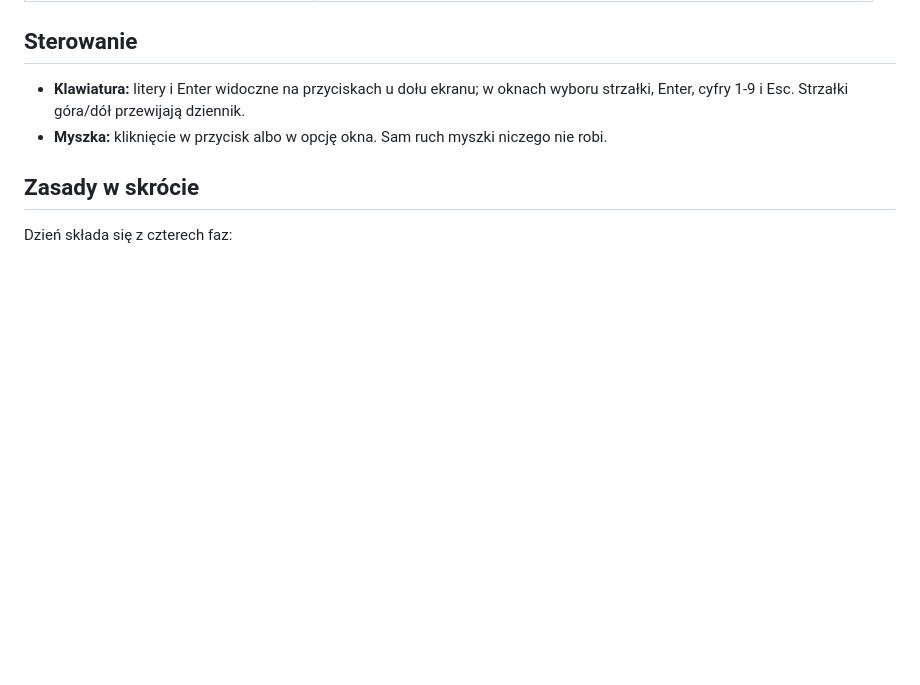
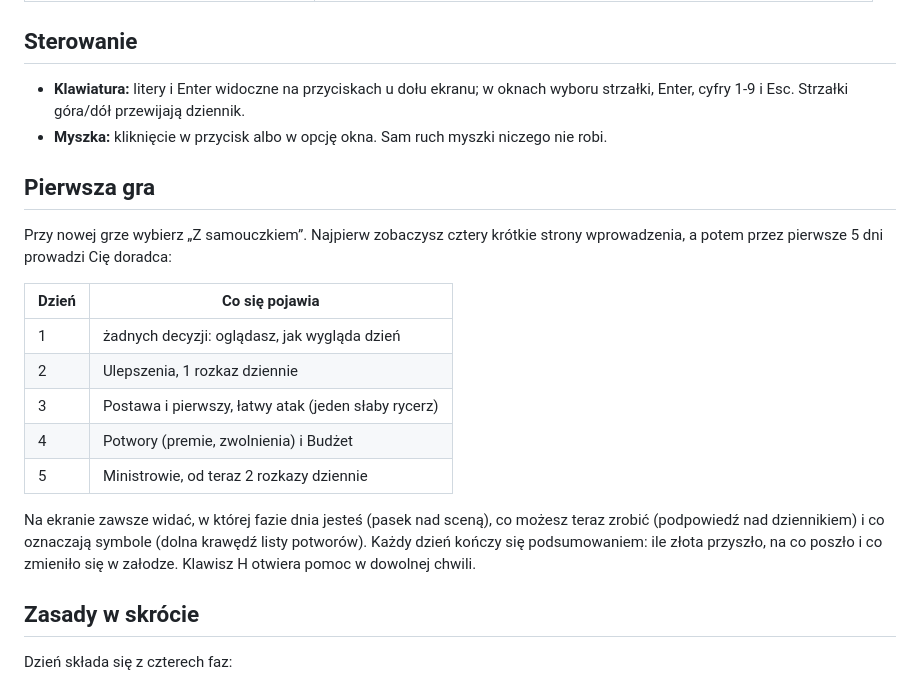
Before and after one commit to MarekSpodBiedry/WladcaLochow, a Markdown page: README.md, the part around one of its changes. Rendered like a GitHub page; blank space fills up the shorter version.

Commit message:
docs: opis samouczka i nowe zrzuty ekranu

```diff
--- a/README.md
+++ b/README.md
@@ -37,6 +39,24 @@ Opcje:
 - **Klawiatura:** litery i Enter widoczne na przyciskach u dołu ekranu; w oknach wyboru strzałki,
   Enter, cyfry 1-9 i Esc. Strzałki góra/dół przewijają dziennik.
 - **Myszka:** kliknięcie w przycisk albo w opcję okna. Sam ruch myszki niczego nie robi.
+
+## Pierwsza gra
+
+Przy nowej grze wybierz „Z samouczkiem”. Najpierw zobaczysz cztery krótkie strony wprowadzenia,
+a potem przez pierwsze 5 dni prowadzi Cię doradca:
+
+| Dzień | Co się pojawia |
+|---|---|
+| 1 | żadnych decyzji: oglądasz, jak wygląda dzień |
+| 2 | Ulepszenia, 1 rozkaz dziennie |
+| 3 | Postawa i pierwszy, łatwy atak (jeden słaby rycerz) |
+| 4 | Potwory (premie, zwolnienia) i Budżet |
+| 5 | Ministrowie, od teraz 2 rozkazy dziennie |
+
+Na ekranie zawsze widać, w której fazie dnia jesteś (pasek nad sceną), co możesz teraz zrobić
+(podpowiedź nad dziennikiem) i co oznaczają symbole (dolna krawędź listy potworów). Każdy dzień
+kończy się podsumowaniem: ile złota przyszło, na co poszło i co zmieniło się w załodze.
+Klawisz H otwiera pomoc w dowolnej chwili.
 
 ## Zasady w skrócie
 
```
Also changed, not shown: other parts of README.md (+2 -0 lines), docs/podglad-poranek.png (added), docs/podglad-walka.png.
